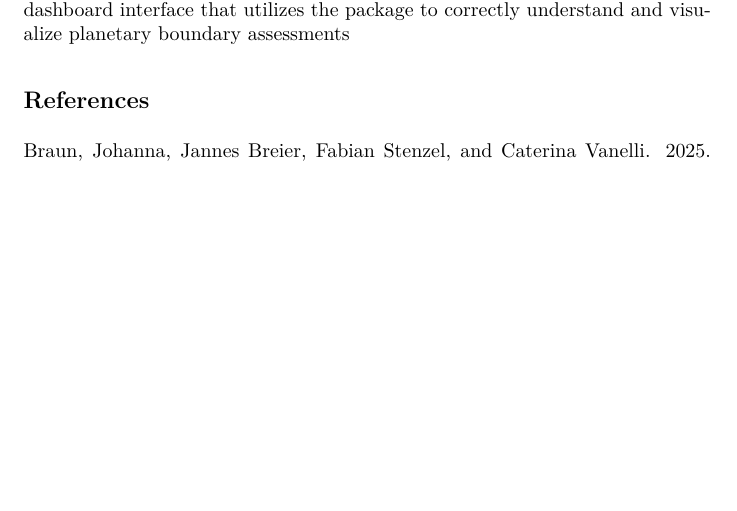
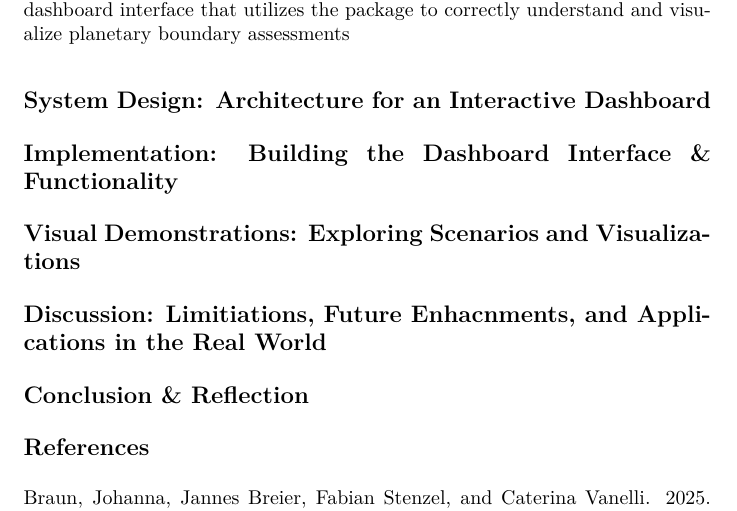
Before and after one commit to Leont500/DS190capstone, a Quarto document (current_draft.qmd): part of page 4 of 4 before the commit and part of page 4 of 5 after it, cut so that both start at the same text, the shorter picture padded with empty space. The pictures show the output file current_draft.pdf that the author committed with the source.

Commit message:
update to draft.

````diff
--- a/current_draft.qmd
+++ b/current_draft.qmd
@@ -76,6 +76,17 @@ Some key features of the package:
 This important open-source tool, the boundaries package, will allow us to make an advancement in making PB science more accessible, robust, and reproducible. From this, we will build directly upon from this purpose to create a user-friendly dashboard interface that utilizes the package to correctly understand and visualize planetary boundary assessments
 
 
+## System Design: Architecture for an Interactive Dashboard
+
+
+## Implementation: Building the Dashboard Interface & Functionality
+
+## Visual Demonstrations: Exploring Scenarios and Visualizations
+
+## Discussion: Limitiations, Future Enhacnments, and Applications in the Real World
+
+## Conclusion & Reflection
+
 
 ```{=latex}
 \nocite{*}
````
Also changed, not shown: current_draft.pdf.
